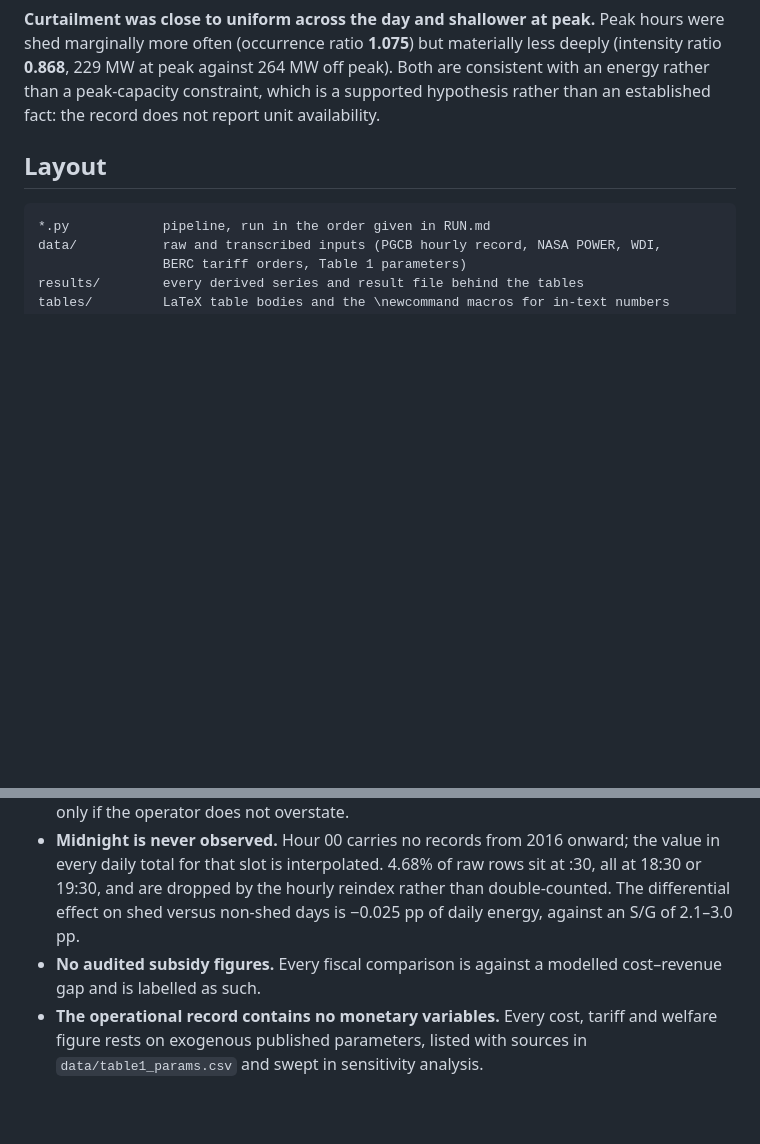
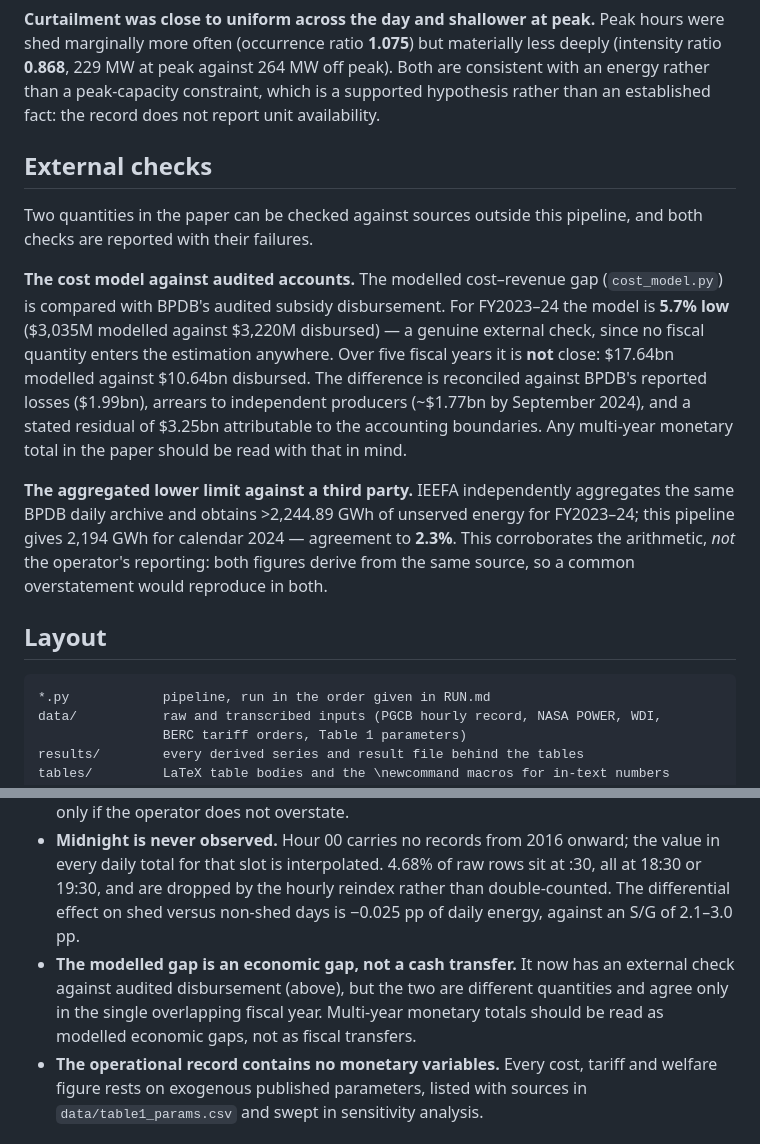
Before and after one commit to IamTauhid/suppressed-demand-rationed-grid, a Markdown page: README.md, 2 parts joined by grey strips. Drawn GitHub-style; blank space fills up the shorter version.

Commit message:
Add the external checks on the cost model and the aggregated lower limit
The modelled cost-revenue gap is now checked against BPDB's audited subsidy
disbursement: within 5.7% for FY2023-24, but 66% high over five fiscal years,
reconciled against reported losses, arrears to independent producers and a
stated residual.

The aggregated lower limit is checked against IEEFA's independent aggregation
of the same daily archive (2.3% apart). Noted as a check on the arithmetic
rather than on the operator's reporting, since both draw on the same source.

```diff
--- a/README.md
+++ b/README.md
@@ -42,6 +42,27 @@ were shed marginally more often (occurrence ratio **1.075**) but materially less
 consistent with an energy rather than a peak-capacity constraint, which is a supported
 hypothesis rather than an established fact: the record does not report unit
 availability.
+
+## External checks
+
+Two quantities in the paper can be checked against sources outside this pipeline, and
+both checks are reported with their failures.
+
+**The cost model against audited accounts.** The modelled cost–revenue gap
+(`cost_model.py`) is compared with BPDB's audited subsidy disbursement. For FY2023–24
+the model is **5.7% low** ($3,035M modelled against $3,220M disbursed) — a genuine
+external check, since no fiscal quantity enters the estimation anywhere. Over five
+fiscal years it is **not** close: $17.64bn modelled against $10.64bn disbursed. The
+difference is reconciled against BPDB's reported losses ($1.99bn), arrears to
+independent producers (~$1.77bn by September 2024), and a stated residual of $3.25bn
+attributable to the accounting boundaries. Any multi-year monetary total in the paper
+should be read with that in mind.
+
+**The aggregated lower limit against a third party.** IEEFA independently aggregates
+the same BPDB daily archive and obtains >2,244.89 GWh of unserved energy for FY2023–24;
+this pipeline gives 2,194 GWh for calendar 2024 — agreement to **2.3%**. This
+corroborates the arithmetic, *not* the operator's reporting: both figures derive from
+the same source, so a common overstatement would reproduce in both.
 
 ## Layout
 
@@ -89,8 +110,10 @@ supplied.
   :30, all at 18:30 or 19:30, and are dropped by the hourly reindex rather than
   double-counted. The differential effect on shed versus non-shed days is −0.025 pp of
   daily energy, against an S/G of 2.1–3.0 pp.
-- **No audited subsidy figures.** Every fiscal comparison is against a modelled
-  cost–revenue gap and is labelled as such.
+- **The modelled gap is an economic gap, not a cash transfer.** It now has an external
+  check against audited disbursement (above), but the two are different quantities and
+  agree only in the single overlapping fiscal year. Multi-year monetary totals should
+  be read as modelled economic gaps, not as fiscal transfers.
 - **The operational record contains no monetary variables.** Every cost, tariff and
   welfare figure rests on exogenous published parameters, listed with sources in
   `data/table1_params.csv` and swept in sensitivity analysis.
```
